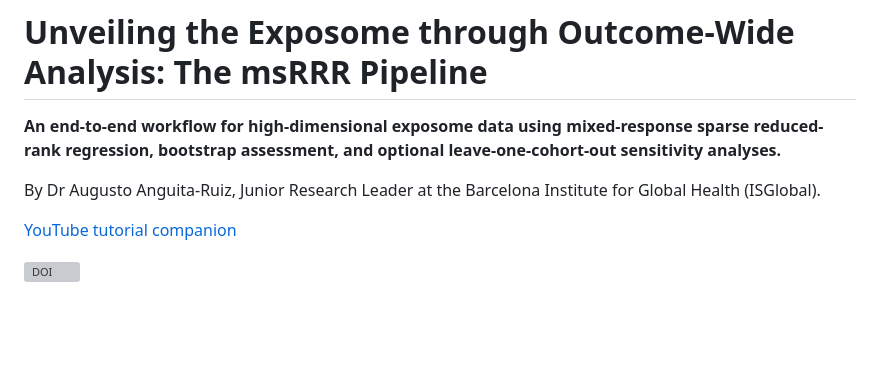
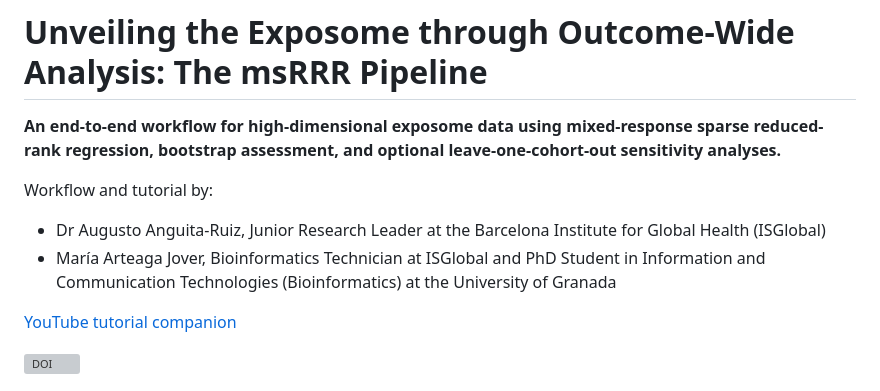
Before and after one commit to AugustoAnguita/Hands_on_tutorial_msRRR_2026, a Markdown page: README.md, the part around the change. GitHub-like rendering; blank space fills up the shorter version; grey boxes are pictures that could not be loaded.

```diff
--- a/README.md
+++ b/README.md
@@ -4,8 +4,13 @@
 mixed-response sparse reduced-rank regression, bootstrap assessment, and
 optional leave-one-cohort-out sensitivity analyses.**
 
-By Dr Augusto Anguita-Ruiz, Junior Research Leader at the Barcelona Institute
-for Global Health (ISGlobal).
+Workflow and tutorial by:
+
+- Dr Augusto Anguita-Ruiz, Junior Research Leader at the Barcelona Institute
+  for Global Health (ISGlobal)
+- María Arteaga Jover, Bioinformatics Technician at ISGlobal and PhD Student
+  in Information and Communication Technologies (Bioinformatics) at the
+  University of Granada
 
 [YouTube tutorial companion](https://youtu.be/YarXHQBGgLA?si=F4EX3K43nnFaqjHz&t=1)
 
```
